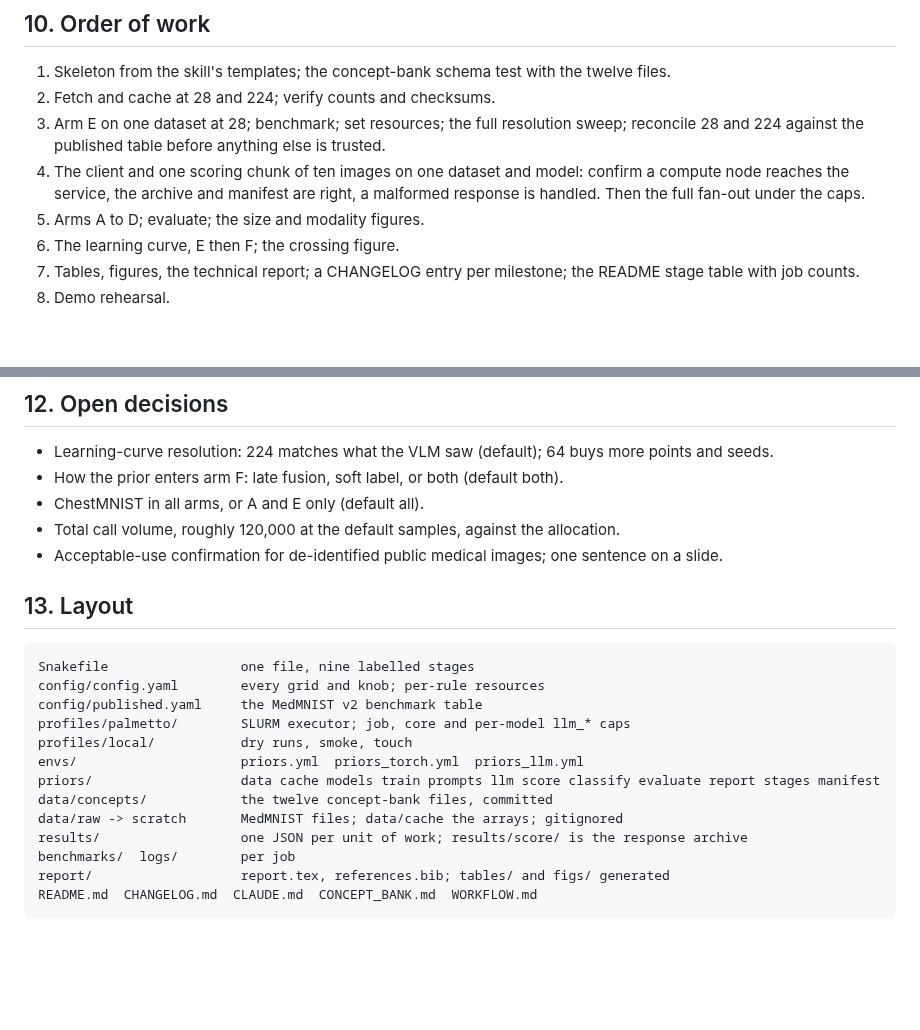
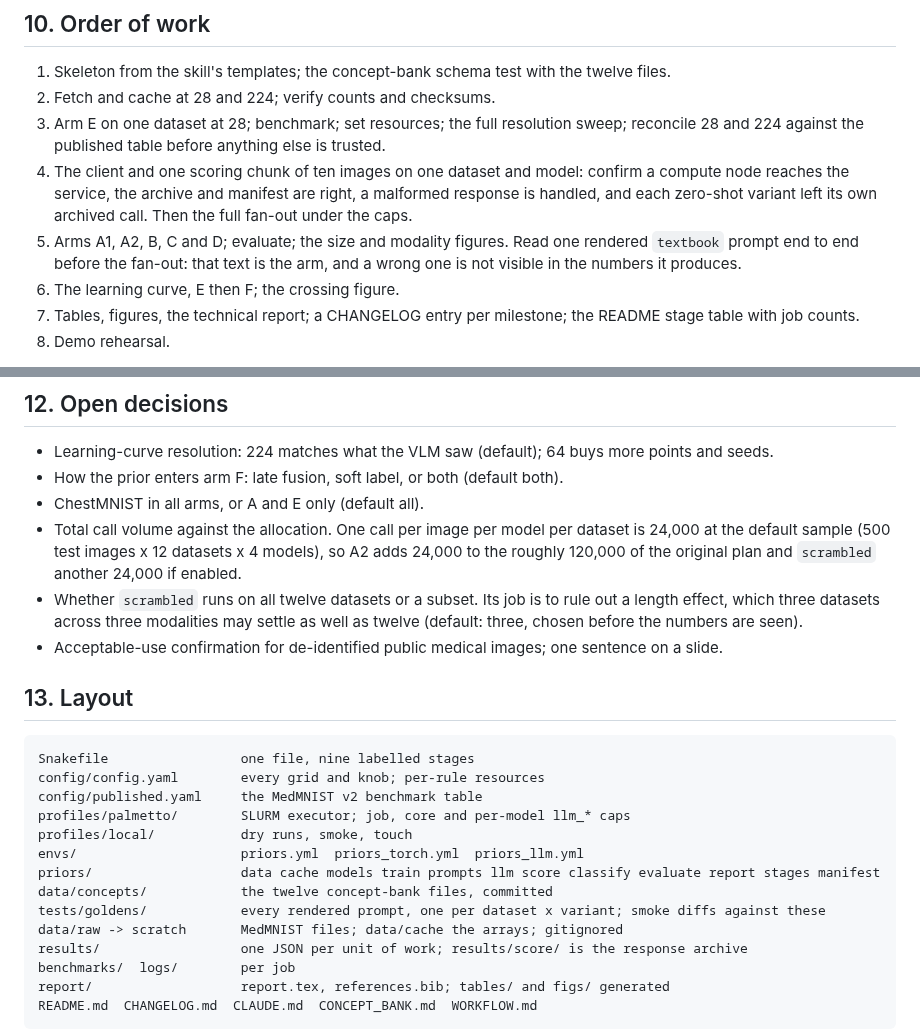
Before and after one commit to dhudsmith/textbook_priors, a Markdown page: WORKFLOW.md, 2 parts joined by grey strips. Rendered like a GitHub page; blank space fills up the shorter version.

```diff
--- a/WORKFLOW.md
+++ b/WORKFLOW.md
@@ -256,9 +323,11 @@ per-model caps.
 3. Arm E on one dataset at 28; benchmark; set resources; the full resolution sweep; reconcile 28
    and 224 against the published table before anything else is trusted.
 4. The client and one scoring chunk of ten images on one dataset and model: confirm a compute node
-   reaches the service, the archive and manifest are right, a malformed response is handled. Then
-   the full fan-out under the caps.
-5. Arms A to D; evaluate; the size and modality figures.
+   reaches the service, the archive and manifest are right, a malformed response is handled, and
+   each zero-shot variant left its own archived call. Then the full fan-out under the caps.
+5. Arms A1, A2, B, C and D; evaluate; the size and modality figures. Read one rendered `textbook`
+   prompt end to end before the fan-out: that text is the arm, and a wrong one is not visible in
+   the numbers it produces.
 6. The learning curve, E then F; the crossing figure.
 7. Tables, figures, the technical report; a CHANGELOG entry per milestone; the README stage
    table with job counts.
@@ -285,7 +354,12 @@ Record each beforehand as a fallback for a slow queue or a sleeping model.
 - Learning-curve resolution: 224 matches what the VLM saw (default); 64 buys more points and seeds.
 - How the prior enters arm F: late fusion, soft label, or both (default both).
 - ChestMNIST in all arms, or A and E only (default all).
-- Total call volume, roughly 120,000 at the default samples, against the allocation.
+- Total call volume against the allocation. One call per image per model per dataset is 24,000 at
+  the default sample (500 test images x 12 datasets x 4 models), so A2 adds 24,000 to the roughly
+  120,000 of the original plan and `scrambled` another 24,000 if enabled.
+- Whether `scrambled` runs on all twelve datasets or a subset. Its job is to rule out a length
+  effect, which three datasets across three modalities may settle as well as twelve (default:
+  three, chosen before the numbers are seen).
 - Acceptable-use confirmation for de-identified public medical images; one sentence on a slide.
 
 ## 13. Layout
@@ -299,6 +373,7 @@ profiles/local/           dry runs, smoke, touch
 envs/                     priors.yml  priors_torch.yml  priors_llm.yml
 priors/                   data cache models train prompts llm score classify evaluate report stages manifest
 data/concepts/            the twelve concept-bank files, committed
+tests/goldens/            every rendered prompt, one per dataset x variant; smoke diffs against these
 data/raw -> scratch       MedMNIST files; data/cache the arrays; gitignored
 results/                  one JSON per unit of work; results/score/ is the response archive
 benchmarks/  logs/        per job
```
Also changed, not shown: other parts of WORKFLOW.md (+86 -19 lines).
